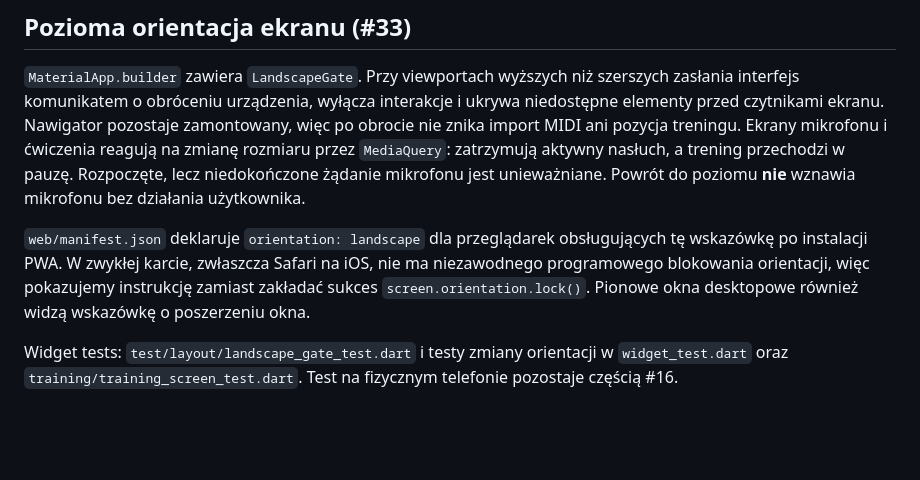
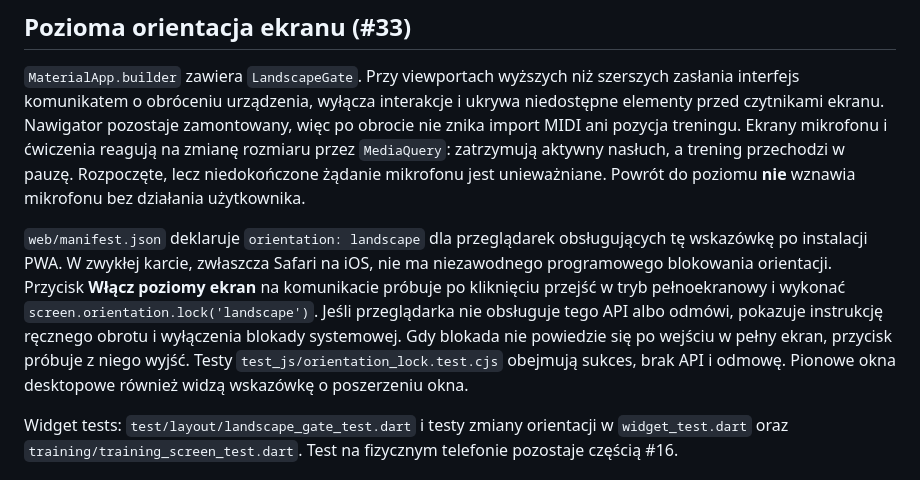
Before and after one commit to PawelWielga/learn-piano, a Markdown page: app/README.md, the part around the change. GitHub-like rendering; blank space fills up the shorter version.

Commit message:
feat(orientation): integrate optional lock with existing landscape gate

```diff
--- a/app/README.md
+++ b/app/README.md
@@ -101,8 +101,13 @@ do poziomu **nie** wznawia mikrofonu bez działania użytkownika.
 
 `web/manifest.json` deklaruje `orientation: landscape` dla przeglądarek
 obsługujących tę wskazówkę po instalacji PWA. W zwykłej karcie, zwłaszcza
-Safari na iOS, nie ma niezawodnego programowego blokowania orientacji, więc
-pokazujemy instrukcję zamiast zakładać sukces `screen.orientation.lock()`.
+Safari na iOS, nie ma niezawodnego programowego blokowania orientacji.
+Przycisk **Włącz poziomy ekran** na komunikacie próbuje po kliknięciu
+przejść w tryb pełnoekranowy i wykonać `screen.orientation.lock('landscape')`.
+Jeśli przeglądarka nie obsługuje tego API albo odmówi, pokazuje instrukcję
+ręcznego obrotu i wyłączenia blokady systemowej. Gdy blokada nie powiedzie
+się po wejściu w pełny ekran, przycisk próbuje z niego wyjść. Testy
+`test_js/orientation_lock.test.cjs` obejmują sukces, brak API i odmowę.
 Pionowe okna desktopowe również widzą wskazówkę o poszerzeniu okna.
 
 Widget tests: `test/layout/landscape_gate_test.dart` i testy zmiany
```
